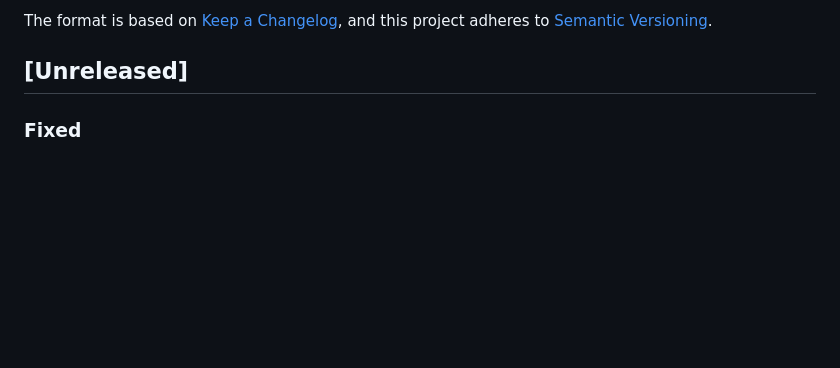
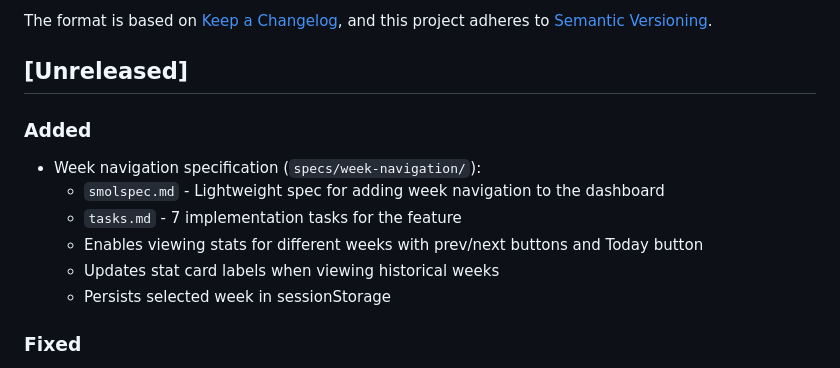
Before and after one commit to ArjenSchwarz/horizon, a Markdown page: CHANGELOG.md, the part around the change. Rendered like a GitHub page; blank space fills up the shorter version.

```diff
--- a/CHANGELOG.md
+++ b/CHANGELOG.md
@@ -6,6 +6,15 @@ The format is based on [Keep a Changelog](https://keepachangelog.com/en/1.1.0/),
 and this project adheres to [Semantic Versioning](https://semver.org/spec/v2.0.0.html).
 
 ## [Unreleased]
+
+### Added
+
+- Week navigation specification (`specs/week-navigation/`):
+  - `smolspec.md` - Lightweight spec for adding week navigation to the dashboard
+  - `tasks.md` - 7 implementation tasks for the feature
+  - Enables viewing stats for different weeks with prev/next buttons and Today button
+  - Updates stat card labels when viewing historical weeks
+  - Persists selected week in sessionStorage
 
 ### Fixed
 
```
Also changed, not shown: specs/week-navigation/smolspec.md (added, +62 -0 lines), specs/week-navigation/tasks.md (added, +36 -0 lines).
